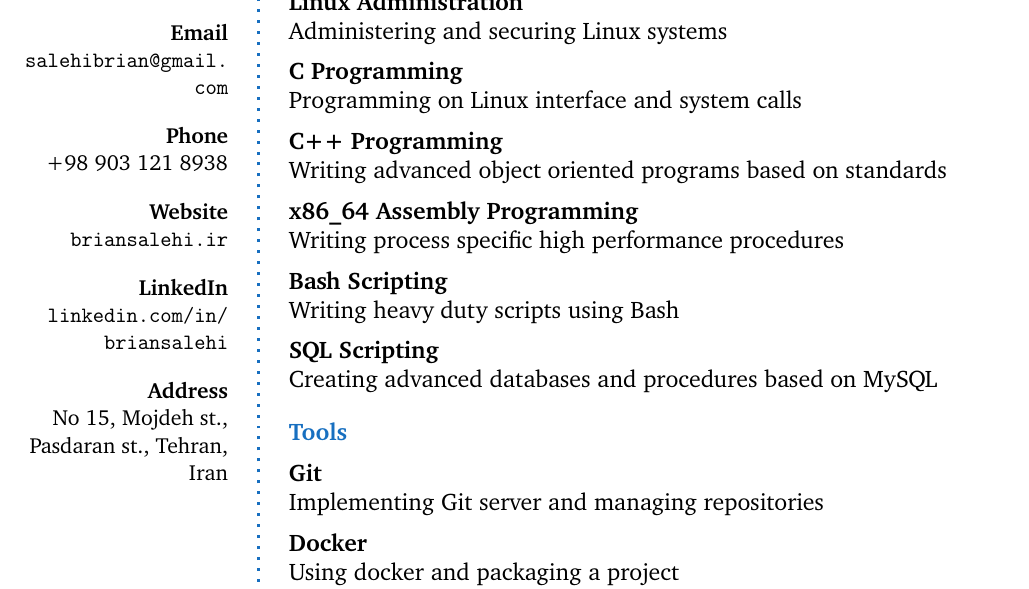
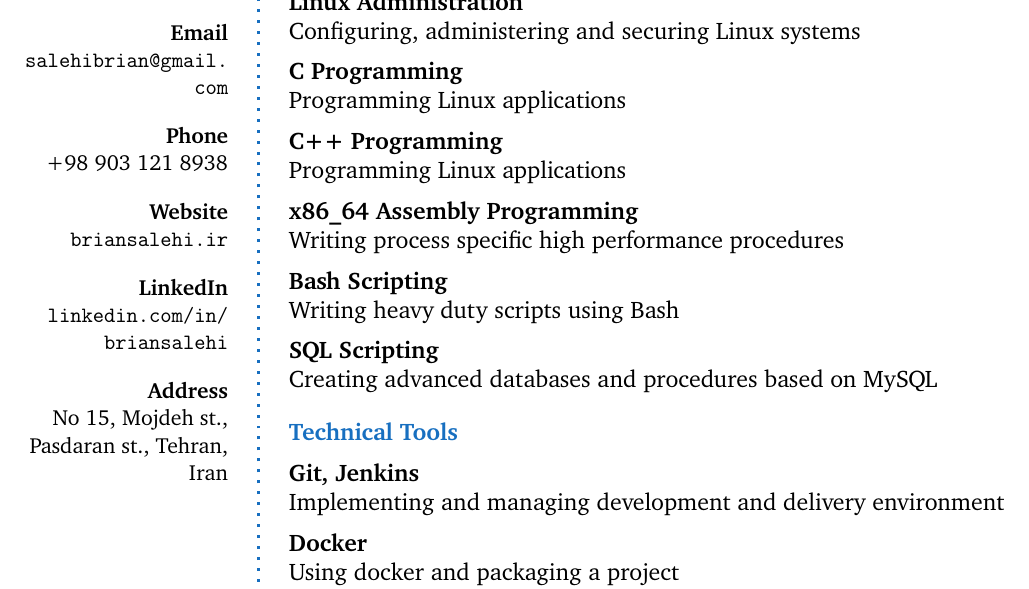
Before and after one commit to briansalehi-zz/resume, a LaTeX CV (resume.tex): part of page 2 of 3, cut so that both start at the same text. Compiled offline with pdfLaTeX.

Commit message:
edit skills description

```diff
--- a/resume.tex
+++ b/resume.tex
@@ -185,9 +185,9 @@ No 15, Mojdeh st., Pasdaran st., Tehran, Iran \\
 
 \CVItem{Professional Skills}{}
 
-\CVSkill{Linux Administration}{Administering and securing Linux systems}
-\CVSkill{C Programming}{Programming on Linux interface and system calls}
-\CVSkill{C++ Programming}{Writing advanced object oriented programs based on standards}
+\CVSkill{Linux Administration}{Configuring, administering and securing Linux systems}
+\CVSkill{C Programming}{Programming Linux applications}
+\CVSkill{C++ Programming}{Programming Linux applications}
 \CVSkill{x86\_64 Assembly Programming}{Writing process specific high performance procedures}
 \CVSkill{Bash Scripting}{Writing heavy duty scripts using Bash}
 \CVSkill{SQL Scripting}{Creating advanced databases and procedures based on MySQL}
@@ -195,9 +195,9 @@ No 15, Mojdeh st., Pasdaran st., Tehran, Iran \\
 %------------------------------------------------
 
 \SmallSep
-\CVItem{Tools}{}
+\CVItem{Technical Tools}{}
 
-\CVSkill{Git}{Implementing Git server and managing repositories}
+\CVSkill{Git, Jenkins}{Implementing and managing development and delivery environment}
 \CVSkill{Docker}{Using docker and packaging a project}
 \CVSkill{Make, CMake}{Adapting projects to auto-compilation}
 \CVSkill{Doxygen}{Documenting C,C++ source projects}
```
